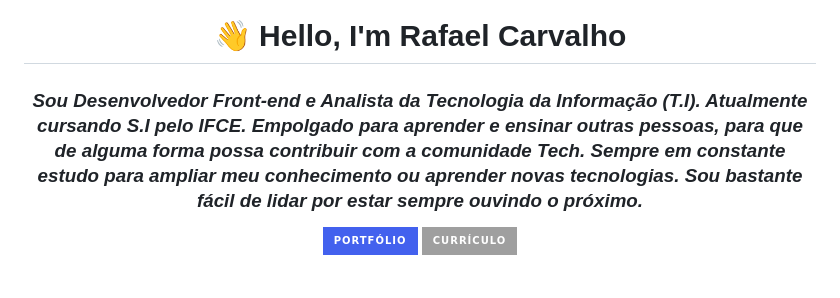
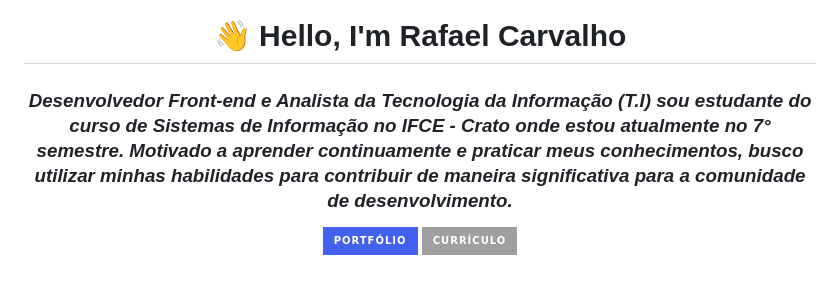
Before and after one commit to rafaelcarvalho-git/rafaelcarvalho-git, a Markdown page: README.md, the part around one of its changes. Drawn GitHub-style; badges without logos.

```diff
--- a/README.md
+++ b/README.md
@@ -1,9 +1,7 @@
 <h1 align='center'> 👋 Hello, I'm Rafael Carvalho </h1>
 <h3 align='center'><em>
-    Sou Desenvolvedor Front-end e Analista da Tecnologia da Informação (T.I). Atualmente cursando S.I pelo IFCE.
-    Empolgado para aprender e ensinar outras pessoas, para que de alguma forma possa contribuir com a comunidade Tech.
-    Sempre em constante estudo para ampliar meu conhecimento ou aprender novas tecnologias. Sou bastante fácil de lidar
-    por estar sempre ouvindo o próximo.</em>
+    Desenvolvedor Front-end e Analista da Tecnologia da Informação (T.I) sou estudante do curso de Sistemas de Informação no IFCE - Crato onde estou atualmente no 7° semestre.
+  Motivado a aprender continuamente e praticar meus conhecimentos, busco utilizar minhas habilidades para contribuir de maneira significativa para a comunidade de desenvolvimento.</em>
 </h3>
 <div align="center">
   <a href="https://rafaelcarvalho-dev.web.app/" target="_blank"><img
```
Also changed, not shown: other parts of README.md (+1 -1 lines).
